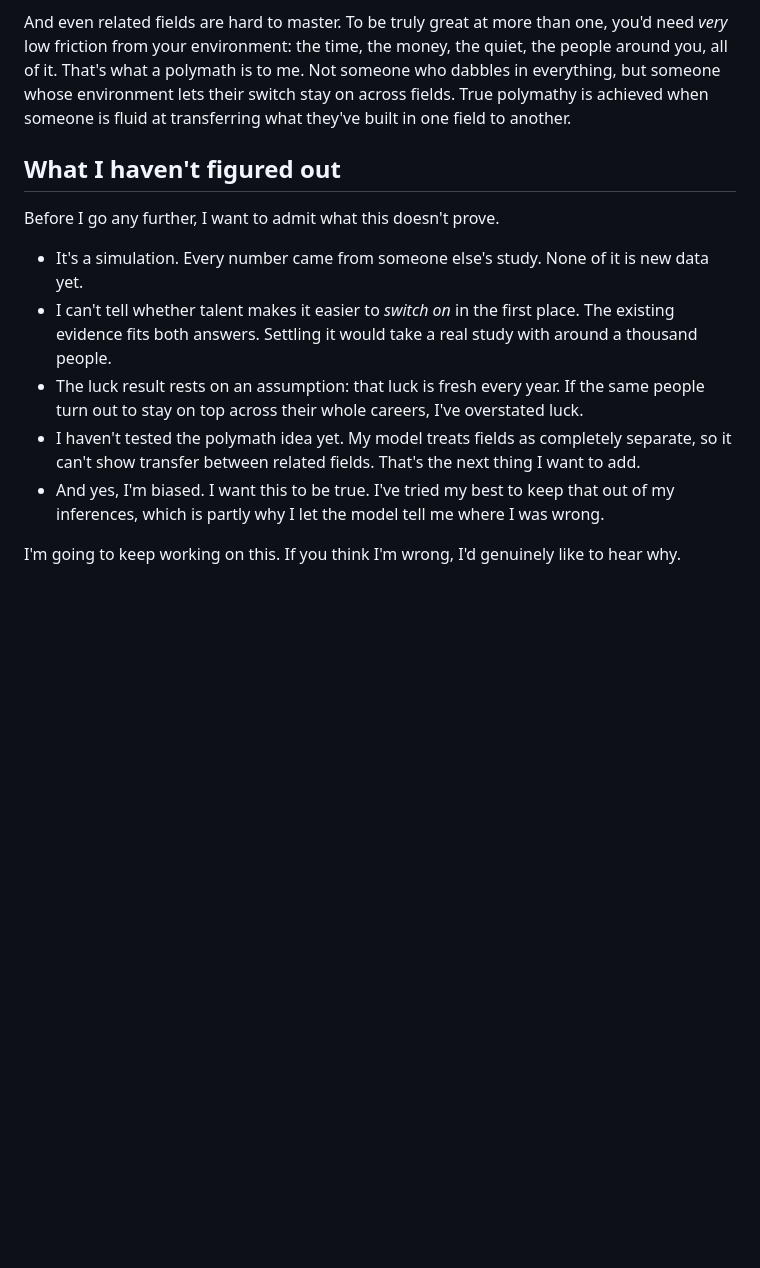
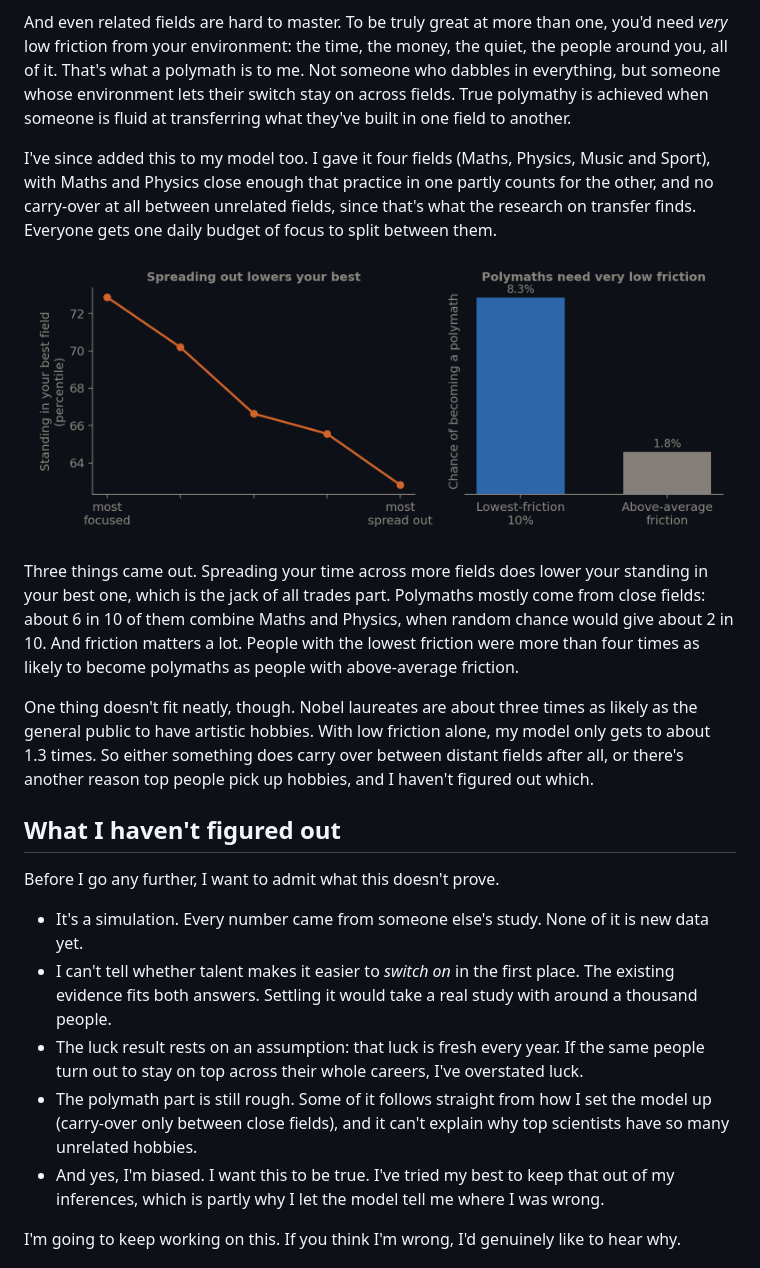
Before and after one commit to tanzuo017/tanzimredwan.com, a Markdown page: notes/the-switch-and-the-stopwatch.md, the part around the change. GitHub-like rendering; pictures changed too: images/polymaths.png (added); blank space fills up the shorter version.

Commit message:
Add polymath results to the note
New paragraph and graph in "Jack of all trades, master of none" with the
model's results on spreading focus, related-field polymaths and friction, plus
the unexplained gap with Nobel laureates' hobbies. Updates the matching open
question.

Co-Authored-By: Claude Opus 5.5 <noreply@anthropic.com>

```diff
--- a/notes/the-switch-and-the-stopwatch.md
+++ b/notes/the-switch-and-the-stopwatch.md
@@ -72,6 +72,14 @@ But not every pair of fields is unrelated. If two fields are close, what you bui
 
 And even related fields are hard to master. To be truly great at more than one, you'd need *very* low friction from your environment: the time, the money, the quiet, the people around you, all of it. That's what a polymath is to me. Not someone who dabbles in everything, but someone whose environment lets their switch stay on across fields. True polymathy is achieved when someone is fluid at transferring what they've built in one field to another.
 
+I've since added this to my model too. I gave it four fields (Maths, Physics, Music and Sport), with Maths and Physics close enough that practice in one partly counts for the other, and no carry-over at all between unrelated fields, since that's what the research on transfer finds. Everyone gets one daily budget of focus to split between them.
+
+![Left: people grouped from most focused to most spread out, and how high they stand in their best field. Right: how likely someone is to end up in the top 5% of at least two fields.](../images/polymaths.png)
+
+Three things came out. Spreading your time across more fields does lower your standing in your best one, which is the jack of all trades part. Polymaths mostly come from close fields: about 6 in 10 of them combine Maths and Physics, when random chance would give about 2 in 10. And friction matters a lot. People with the lowest friction were more than four times as likely to become polymaths as people with above-average friction.
+
+One thing doesn't fit neatly, though. Nobel laureates are about three times as likely as the general public to have artistic hobbies. With low friction alone, my model only gets to about 1.3 times. So either something does carry over between distant fields after all, or there's another reason top people pick up hobbies, and I haven't figured out which.
+
 ## What I haven't figured out
 
 Before I go any further, I want to admit what this doesn't prove.
@@ -79,7 +87,7 @@ Before I go any further, I want to admit what this doesn't prove.
 - It's a simulation. Every number came from someone else's study. None of it is new data yet.
 - I can't tell whether talent makes it easier to *switch on* in the first place. The existing evidence fits both answers. Settling it would take a real study with around a thousand people.
 - The luck result rests on an assumption: that luck is fresh every year. If the same people turn out to stay on top across their whole careers, I've overstated luck.
-- I haven't tested the polymath idea yet. My model treats fields as completely separate, so it can't show transfer between related fields. That's the next thing I want to add.
+- The polymath part is still rough. Some of it follows straight from how I set the model up (carry-over only between close fields), and it can't explain why top scientists have so many unrelated hobbies.
 - And yes, I'm biased. I want this to be true. I've tried my best to keep that out of my inferences, which is partly why I let the model tell me where I was wrong.
 
 I'm going to keep working on this. If you think I'm wrong, I'd genuinely like to hear why.
```
